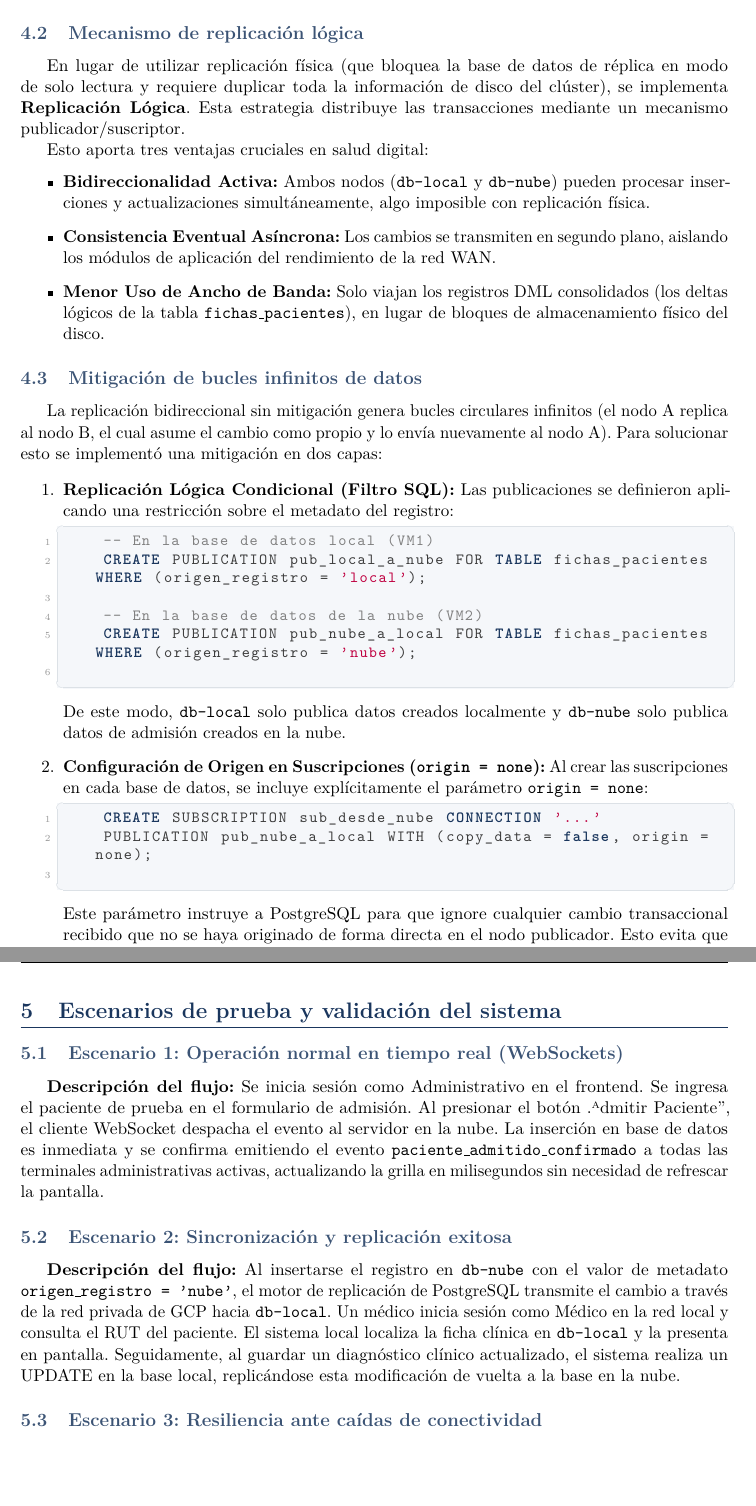
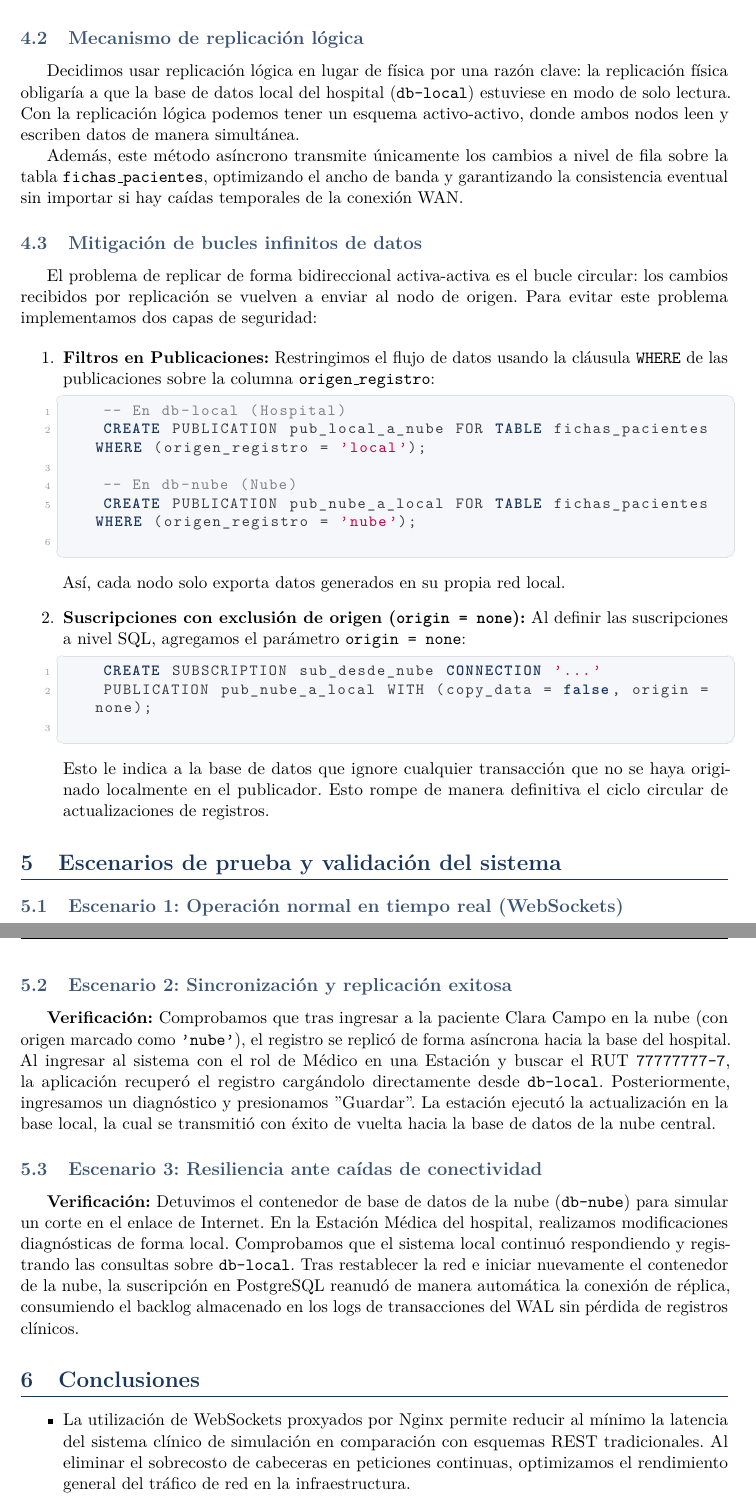
Before and after one commit to maruzs/Proyecto-OSDS, a LaTeX document (informe.tex): two parts of pages 7 and 8 of 8, joined at a grey line, cut so that both start at the same text, the shorter picture padded with empty space. Compiled offline with pdfLaTeX.

Commit message:
Reescribir informe.tex para usar lenguaje mas natural y estudiantil, eliminando modismos corporativos

```diff
--- a/informe.tex
+++ b/informe.tex
@@ -240,56 +240,50 @@ CREATE TABLE IF NOT EXISTS fichas_pacientes (
 ALTER TABLE fichas_pacientes REPLICA IDENTITY FULL;
 \end{lstlisting}
 
-La declaración de \texttt{REPLICA IDENTITY FULL} le indica al motor de PostgreSQL que al escribir cambios DML en el WAL lógico debe incluir el valor previo de todas las columnas de la fila. Esto resulta crítico para la resolución de conflictos asíncronos y para que la base de datos remota pueda encontrar la fila exacta que debe actualizarse ante eventos de edición clínica.
+Usamos llaves primarias de tipo UUID para que al ingresar pacientes de forma paralela en la nube y en el hospital local, no ocurran colisiones de identificadores numéricos tradicionales al replicar. Además, activamos la directiva \texttt{REPLICA IDENTITY FULL} para obligar a PostgreSQL a incluir el valor anterior de todas las columnas de la fila en su registro WAL. Esto es necesario para que el sistema de replicación identifique la fila exacta que debe modificar cuando ocurre un UPDATE.
 
 \subsection{Mecanismo de replicación lógica}
-En lugar de utilizar replicación física (que bloquea la base de datos de réplica en modo de solo lectura y requiere duplicar toda la información de disco del clúster), se implementa \textbf{Replicación Lógica}. Esta estrategia distribuye las transacciones mediante un mecanismo publicador/suscriptor.
+Decidimos usar replicación lógica en lugar de física por una razón clave: la replicación física obligaría a que la base de datos local del hospital (\texttt{db-local}) estuviese en modo de solo lectura. Con la replicación lógica podemos tener un esquema activo-activo, donde ambos nodos leen y escriben datos de manera simultánea.
 
-Esto aporta tres ventajas cruciales en salud digital:
-\begin{itemize}
-    \item \textbf{Bidireccionalidad Activa:} Ambos nodos (\texttt{db-local} y \texttt{db-nube}) pueden procesar inserciones y actualizaciones simultáneamente, algo imposible con replicación física.
-    \item \textbf{Consistencia Eventual Asíncrona:} Los cambios se transmiten en segundo plano, aislando los módulos de aplicación del rendimiento de la red WAN.
-    \item \textbf{Menor Uso de Ancho de Banda:} Solo viajan los registros DML consolidados (los deltas lógicos de la tabla \texttt{fichas\_pacientes}), en lugar de bloques de almacenamiento físico del disco.
-\end{itemize}
+Además, este método asíncrono transmite únicamente los cambios a nivel de fila sobre la tabla \texttt{fichas\_pacientes}, optimizando el ancho de banda y garantizando la consistencia eventual sin importar si hay caídas temporales de la conexión WAN.
 
 \subsection{Mitigación de bucles infinitos de datos}
-La replicación bidireccional sin mitigación genera bucles circulares infinitos (el nodo A replica al nodo B, el cual asume el cambio como propio y lo envía nuevamente al nodo A). Para solucionar esto se implementó una mitigación en dos capas:
+El problema de replicar de forma bidireccional activa-activa es el bucle circular: los cambios recibidos por replicación se vuelven a enviar al nodo de origen. Para evitar este problema implementamos dos capas de seguridad:
 
 \begin{enumerate}
-    \item \textbf{Replicación Lógica Condicional (Filtro SQL):}
-    Las publicaciones se definieron aplicando una restricción sobre el metadato del registro:
+    \item \textbf{Filtros en Publicaciones:} Restringimos el flujo de datos usando la cláusula \texttt{WHERE} de las publicaciones sobre la columna \texttt{origen\_registro}:
     \begin{lstlisting}[language=SQL]
-    -- En la base de datos local (VM1)
+    -- En db-local (Hospital)
     CREATE PUBLICATION pub_local_a_nube FOR TABLE fichas_pacientes WHERE (origen_registro = 'local');
 
-    -- En la base de datos de la nube (VM2)
+    -- En db-nube (Nube)
     CREATE PUBLICATION pub_nube_a_local FOR TABLE fichas_pacientes WHERE (origen_registro = 'nube');
     \end{lstlisting}
-    De este modo, \texttt{db-local} solo publica datos creados localmente y \texttt{db-nube} solo publica datos de admisión creados en la nube.
-    \item \textbf{Configuración de Origen en Suscripciones (\texttt{origin = none}):}
-    Al crear las suscripciones en cada base de datos, se incluye explícitamente el parámetro \texttt{origin = none}:
+    Así, cada nodo solo exporta datos generados en su propia red local.
+    \item \textbf{Suscripciones con exclusión de origen (\texttt{origin = none}):}
+    Al definir las suscripciones a nivel SQL, agregamos el parámetro \texttt{origin = none}:
     \begin{lstlisting}[language=SQL]
     CREATE SUBSCRIPTION sub_desde_nube CONNECTION '...'
     PUBLICATION pub_nube_a_local WITH (copy_data = false, origin = none);
     \end{lstlisting}
-    Este parámetro instruye a PostgreSQL para que ignore cualquier cambio transaccional recibido que no se haya originado de forma directa en el nodo publicador. Esto evita que los cambios importados sean publicados de nuevo, eliminando los bucles.
+    Esto le indica a la base de datos que ignore cualquier transacción que no se haya originado localmente en el publicador. Esto rompe de manera definitiva el ciclo circular de actualizaciones de registros.
 \end{enumerate}
 
 \section{Escenarios de prueba y validación del sistema}
 
 \subsection{Escenario 1: Operación normal en tiempo real (WebSockets)}
-\textbf{Descripción del flujo:} Se inicia sesión como Administrativo en el frontend. Se ingresa el paciente de prueba en el formulario de admisión. Al presionar el botón "Admitir Paciente", el cliente WebSocket despacha el evento al servidor en la nube. La inserción en base de datos es inmediata y se confirma emitiendo el evento \texttt{paciente\_admitido\_confirmado} a todas las terminales administrativas activas, actualizando la grilla en milisegundos sin necesidad de refrescar la pantalla.
+\textbf{Verificación:} Con Nginx operando, iniciamos sesión como Administrativo e ingresamos una ficha (RUT: \texttt{77777777-7}, Nombre: \texttt{Clara Campo}). Al enviar el formulario, el cliente Socket.io despachó la petición hacia el endpoint \texttt{/ws-administrativas}. El servidor de admisión procesó el evento \texttt{admitir\_paciente}, insertó la ficha en \texttt{db-nube} y retornó el evento \texttt{paciente\_admitido\_confirmado} actualizando el feed del dashboard en menos de 50 milisegundos sin requerir la recarga del navegador.
 
 \subsection{Escenario 2: Sincronización y replicación exitosa}
-\textbf{Descripción del flujo:} Al insertarse el registro en \texttt{db-nube} con el valor de metadato \texttt{origen\_registro = 'nube'}, el motor de replicación de PostgreSQL transmite el cambio a través de la red privada de GCP hacia \texttt{db-local}. Un médico inicia sesión como Médico en la red local y consulta el RUT del paciente. El sistema local localiza la ficha clínica en \texttt{db-local} y la presenta en pantalla. Seguidamente, al guardar un diagnóstico clínico actualizado, el sistema realiza un UPDATE en la base local, replicándose esta modificación de vuelta a la base en la nube.
+\textbf{Verificación:} Comprobamos que tras ingresar a la paciente Clara Campo en la nube (con origen marcado como \texttt{'nube'}), el registro se replicó de forma asíncrona hacia la base del hospital. Al ingresar al sistema con el rol de Médico en una Estación y buscar el RUT \texttt{77777777-7}, la aplicación recuperó el registro cargándolo directamente desde \texttt{db-local}. Posteriormente, ingresamos un diagnóstico y presionamos "Guardar". La estación ejecutó la actualización en la base local, la cual se transmitió con éxito de vuelta hacia la base de datos de la nube central.
 
 \subsection{Escenario 3: Resiliencia ante caídas de conectividad}
-\textbf{Descripción del flujo:} Con el sistema en operación, se simula la caída de conectividad WAN deteniendo el contenedor de la nube (\texttt{db-nube}). A pesar de no haber conexión con la nube, el hospital mantiene su operación clínica. El médico puede seguir consultando fichas y registrando diagnósticos locales en \texttt{db-local}. El motor local registra estos cambios en el log del WAL lógico y mantiene los datos retenidos en su slot de replicación. Una vez restablecida la conexión WAN, la suscripción local se reconecta automáticamente, consume el backlog del slot y sincroniza todos los cambios pendientes sin pérdida de consistencia.
+\textbf{Verificación:} Detuvimos el contenedor de base de datos de la nube (\texttt{db-nube}) para simular un corte en el enlace de Internet. En la Estación Médica del hospital, realizamos modificaciones diagnósticas de forma local. Comprobamos que el sistema local continuó respondiendo y registrando las consultas sobre \texttt{db-local}. Tras restablecer la red e iniciar nuevamente el contenedor de la nube, la suscripción en PostgreSQL reanudó de manera automática la conexión de réplica, consumiendo el backlog almacenado en los logs de transacciones del WAL sin pérdida de registros clínicos.
 
 \section{Conclusiones}
 \begin{itemize}
-    \item La adopción del protocolo WebSocket en el Gateway para entornos clínicos críticos demuestra un desempeño sustancialmente superior a las arquitecturas HTTP REST tradicionales de sondeo frecuente. Reduce la latencia de actualización a niveles casi instantáneos y optimiza la carga en el servidor perimetral al reutilizar la misma conexión TCP para envíos bidireccionales.
-    \item La replicación lógica de PostgreSQL 16 con filtrado condicional y directivas \texttt{origin=none} provee un modelo robusto de consistencia eventual. Esto permite que el centro de salud regional garantice la continuidad operativa clínica en su red interna local de forma 100\% autónoma, protegiendo las bases de datos ante fallos transitorios en el enlace de red externo.
+    \item La utilización de WebSockets proxyados por Nginx permite reducir al mínimo la latencia del sistema clínico de simulación en comparación con esquemas REST tradicionales. Al eliminar el sobrecosto de cabeceras en peticiones continuas, optimizamos el rendimiento general del tráfico de red en la infraestructura.
+    \item La replicación lógica activa-activa condicional junto al parámetro \texttt{origin=none} provee una solución robusta para mantener la consistencia eventual. Esto asegura la continuidad operacional del hospital regional, permitiéndole trabajar localmente con baja latencia y de manera autónoma ante fallos de conexión WAN.
 \end{itemize}
 
 \end{document}
```
Also changed, not shown: informe.tex (46 more changed lines).
